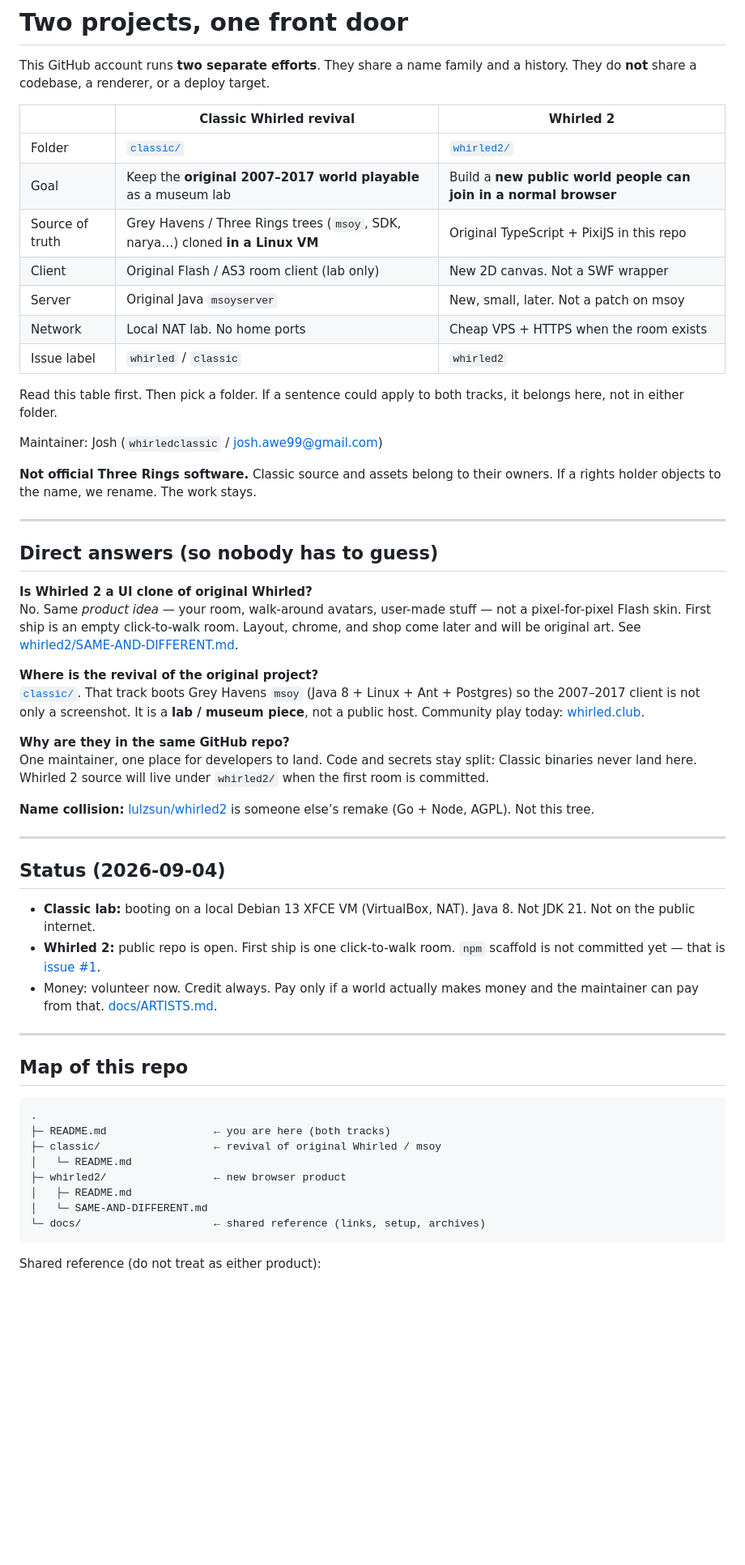
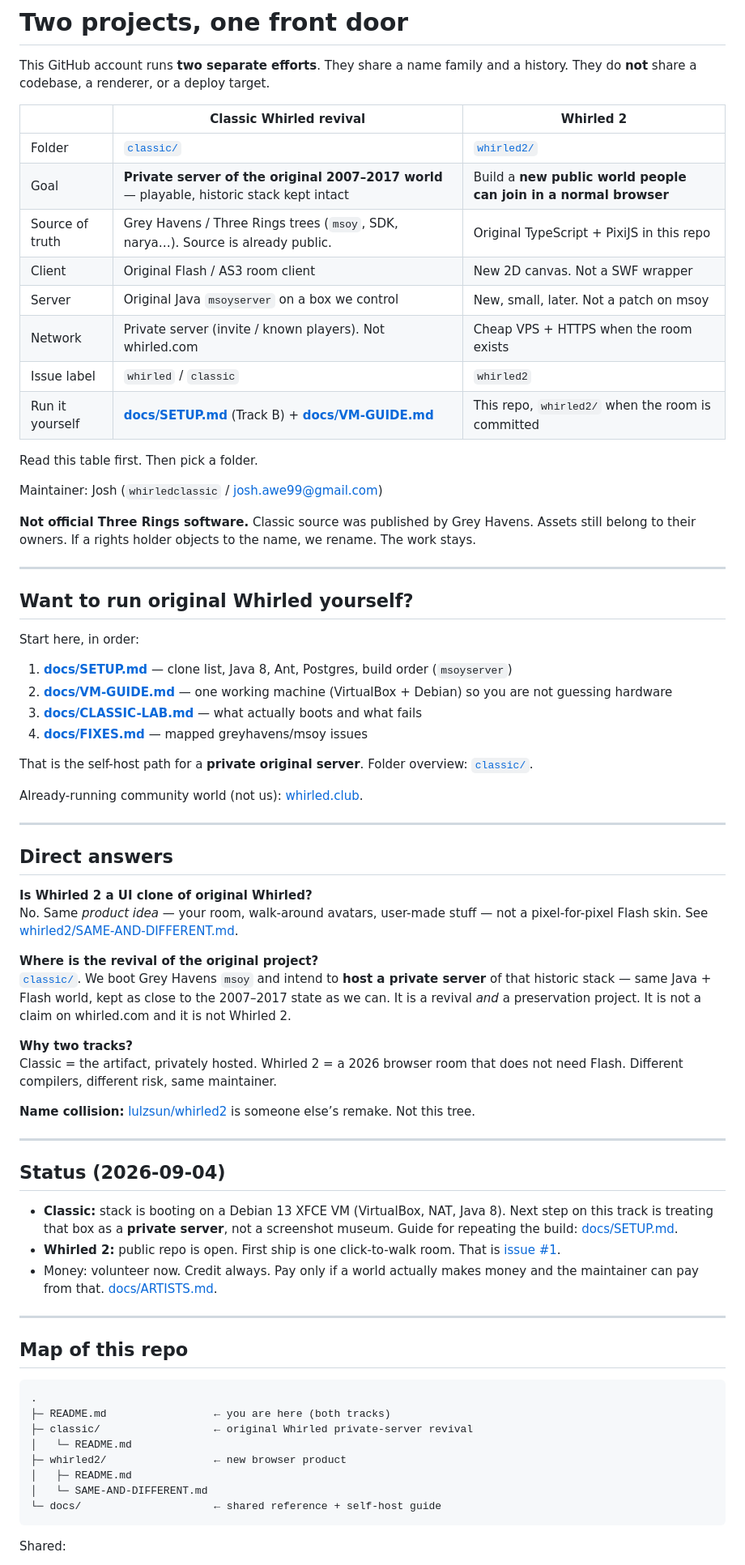
Before and after one commit to whirledclassic/whirled2, a Markdown page: README.md, the part around one of its changes. Shown at 81% size. GitHub-like rendering; blank space fills up the shorter version.

Commit message:
Docs: Classic track is a private-server revival, not lab-only

````diff
--- a/README.md
+++ b/README.md
@@ -5,40 +5,56 @@ This GitHub account runs **two separate efforts**. They share a name family and
 | | **Classic Whirled revival** | **Whirled 2** |
 | --- | --- | --- |
 | Folder | [`classic/`](classic/) | [`whirled2/`](whirled2/) |
-| Goal | Keep the **original 2007–2017 world playable** as a museum lab | Build a **new public world people can join in a normal browser** |
-| Source of truth | Grey Havens / Three Rings trees (`msoy`, SDK, narya…) cloned **in a Linux VM** | Original TypeScript + PixiJS in this repo |
-| Client | Original Flash / AS3 room client (lab only) | New 2D canvas. Not a SWF wrapper |
-| Server | Original Java `msoyserver` | New, small, later. Not a patch on msoy |
-| Network | Local NAT lab. No home ports | Cheap VPS + HTTPS when the room exists |
+| Goal | **Private server of the original 2007–2017 world** — playable, historic stack kept intact | Build a **new public world people can join in a normal browser** |
+| Source of truth | Grey Havens / Three Rings trees (`msoy`, SDK, narya…). Source is already public. | Original TypeScript + PixiJS in this repo |
+| Client | Original Flash / AS3 room client | New 2D canvas. Not a SWF wrapper |
+| Server | Original Java `msoyserver` on a box we control | New, small, later. Not a patch on msoy |
+| Network | Private server (invite / known players). Not whirled.com | Cheap VPS + HTTPS when the room exists |
 | Issue label | `whirled` / `classic` | `whirled2` |
+| Run it yourself | **[docs/SETUP.md](docs/SETUP.md)** (Track B) + **[docs/VM-GUIDE.md](docs/VM-GUIDE.md)** | This repo, `whirled2/` when the room is committed |
 
-Read this table first. Then pick a folder. If a sentence could apply to both tracks, it belongs here, not in either folder.
+Read this table first. Then pick a folder.
 
 Maintainer: Josh (`whirledclassic` / josh.awe99@gmail.com)
 
-**Not official Three Rings software.** Classic source and assets belong to their owners. If a rights holder objects to the name, we rename. The work stays.
+**Not official Three Rings software.** Classic source was published by Grey Havens. Assets still belong to their owners. If a rights holder objects to the name, we rename. The work stays.
 
 ---
 
-## Direct answers (so nobody has to guess)
+## Want to run original Whirled yourself?
+
+Start here, in order:
+
+1. **[docs/SETUP.md](docs/SETUP.md)** — clone list, Java 8, Ant, Postgres, build order (`msoyserver`)
+2. **[docs/VM-GUIDE.md](docs/VM-GUIDE.md)** — one working machine (VirtualBox + Debian) so you are not guessing hardware
+3. **[docs/CLASSIC-LAB.md](docs/CLASSIC-LAB.md)** — what actually boots and what fails
+4. **[docs/FIXES.md](docs/FIXES.md)** — mapped greyhavens/msoy issues
+
+That is the self-host path for a **private original server**. Folder overview: [`classic/`](classic/).
+
+Already-running community world (not us): [whirled.club](https://www.whirled.club).
+
+---
+
+## Direct answers
 
 **Is Whirled 2 a UI clone of original Whirled?**
-No. Same *product idea* — your room, walk-around avatars, user-made stuff — not a pixel-for-pixel Flash skin. First ship is an empty click-to-walk room. Layout, chrome, and shop come later and will be original art. See [whirled2/SAME-AND-DIFFERENT.md](whirled2/SAME-AND-DIFFERENT.md).
+No. Same *product idea* — your room, walk-around avatars, user-made stuff — not a pixel-for-pixel Flash skin. See [whirled2/SAME-AND-DIFFERENT.md](whirled2/SAME-AND-DIFFERENT.md).
 
 **Where is the revival of the original project?**
-[`classic/`](classic/). That track boots Grey Havens `msoy` (Java 8 + Linux + Ant + Postgres) so the 2007–2017 client is not only a screenshot. It is a **lab / museum piece**, not a public host. Community play today: [whirled.club](https://www.whirled.club).
+[`classic/`](classic/). We boot Grey Havens `msoy` and intend to **host a private server** of that historic stack — same Java + Flash world, kept as close to the 2007–2017 state as we can. It is a revival *and* a preservation project. It is not a claim on whirled.com and it is not Whirled 2.
 
-**Why are they in the same GitHub repo?**
-One maintainer, one place for developers to land. Code and secrets stay split: Classic binaries never land here. Whirled 2 source will live under `whirled2/` when the first room is committed.
+**Why two tracks?**
+Classic = the artifact, privately hosted. Whirled 2 = a 2026 browser room that does not need Flash. Different compilers, different risk, same maintainer.
 
-**Name collision:** [lulzsun/whirled2](https://github.com/lulzsun/whirled2) is someone else’s remake (Go + Node, AGPL). Not this tree.
+**Name collision:** [lulzsun/whirled2](https://github.com/lulzsun/whirled2) is someone else’s remake. Not this tree.
 
 ---
 
 ## Status (2026-09-04)
 
-- **Classic lab:** booting on a local Debian 13 XFCE VM (VirtualBox, NAT). Java 8. Not JDK 21. Not on the public internet.
-- **Whirled 2:** public repo is open. First ship is one click-to-walk room. `npm` scaffold is not committed yet — that is [issue #1](https://github.com/whirledclassic/whirled2/issues/1).
+- **Classic:** stack is booting on a Debian 13 XFCE VM (VirtualBox, NAT, Java 8). Next step on this track is treating that box as a **private server**, not a screenshot museum. Guide for repeating the build: [docs/SETUP.md](docs/SETUP.md).
+- **Whirled 2:** public repo is open. First ship is one click-to-walk room. That is [issue #1](https://github.com/whirledclassic/whirled2/issues/1).
 - Money: volunteer now. Credit always. Pay only if a world actually makes money and the maintainer can pay from that. [docs/ARTISTS.md](docs/ARTISTS.md).
 
 ---
@@ -48,13 +64,13 @@ One maintainer, one place for developers to land. Code and secrets stay split: C
 ```
 .
 ├─ README.md                 ← you are here (both tracks)
-├─ classic/                  ← revival of original Whirled / msoy
+├─ classic/                  ← original Whirled private-server revival
 │   └─ README.md
 ├─ whirled2/                 ← new browser product
 │   ├─ README.md
 │   └─ SAME-AND-DIFFERENT.md
-└─ docs/                     ← shared reference (links, setup, archives)
+└─ docs/                     ← shared reference + self-host guide
 ```
 
-Shared reference (do not treat as either product):
+Shared:
 
````
Also changed, not shown: other parts of README.md (+11 -18 lines).
